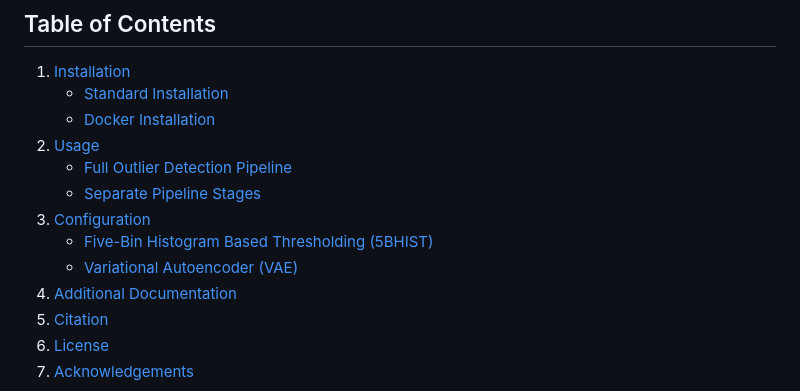
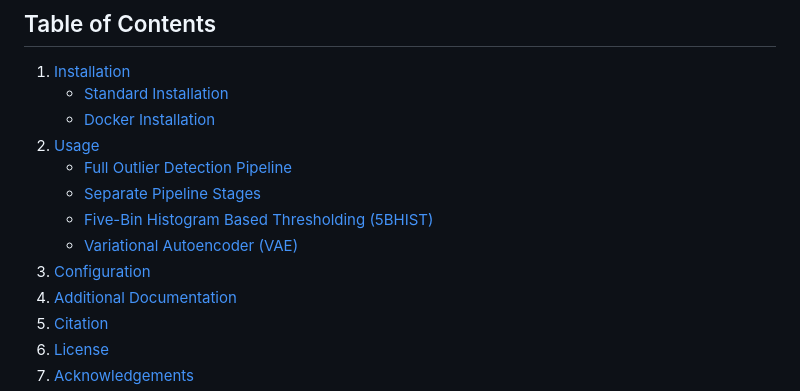
Before and after one commit to mpsych/ODM, a Markdown page: README.md, the part around the change. Rendered like a GitHub page.

Commit message:
Update README.md
fixed misplaced label in TOC

```diff
--- a/README.md
+++ b/README.md
@@ -12,9 +12,9 @@ ODM is an open-source project that implements a two-stage unsupervised learning-
 2. [Usage](#usage)
    - [Full Outlier Detection Pipeline](#full-outlier-detection-pipeline)
    - [Separate Pipeline Stages](#separate-pipeline-stages)
-3. [Configuration](#configuration)
    - [Five-Bin Histogram Based Thresholding (5BHIST)](#1-five-bin-histogram-based-thresholding-5bhist)
    - [Variational Autoencoder (VAE)](#2-variational-autoencoder-vae)
+3. [Configuration](#configuration)
 4. [Additional Documentation](#additional-documentation)
 5. [Citation](#citation)
 6. [License](#license)
```
